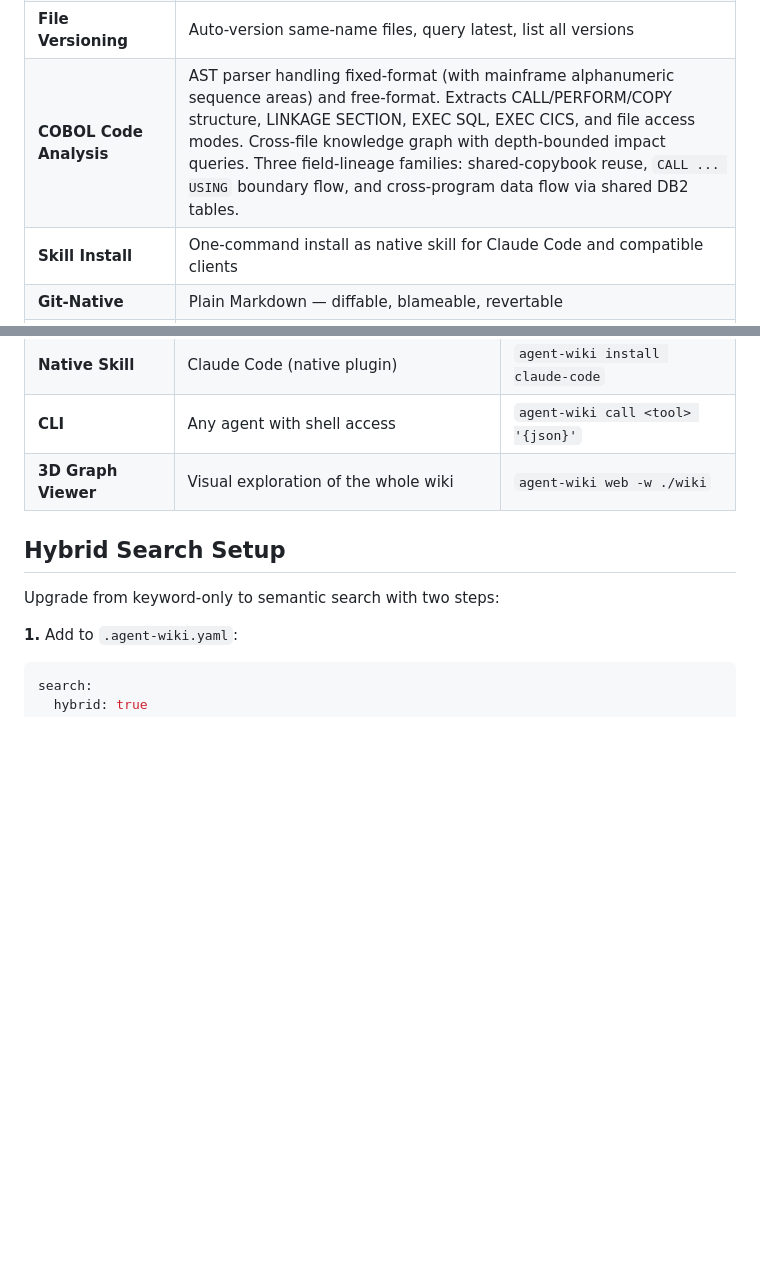
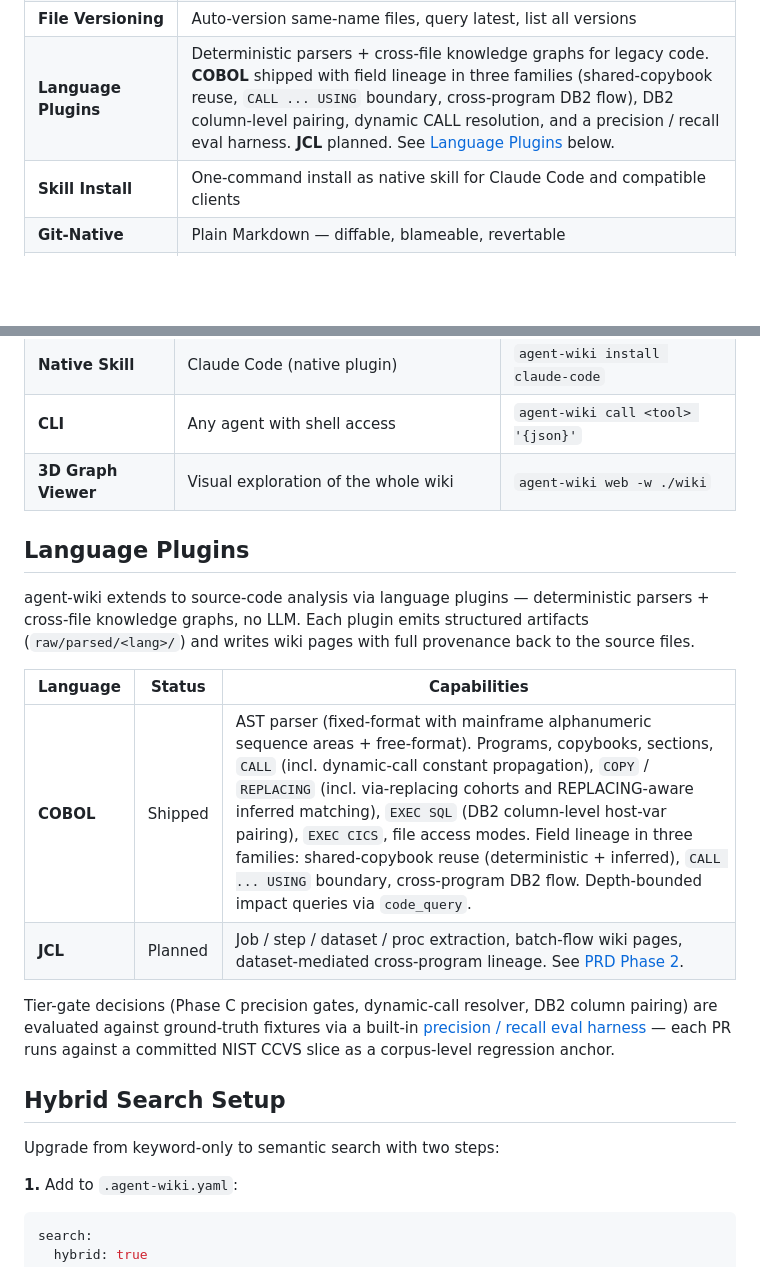
Before and after one commit to xinhuagu/agent-wiki, a Markdown page: README.md, 2 parts joined by grey strips. Drawn GitHub-style; blank space fills up the shorter version.

Commit message:
docs(readme): surface language-plugin architecture + COBOL scope
The README's "COBOL Code Analysis" feature row was stale relative to
what PR #50 / #51 / #52 actually shipped — no mention of dynamic CALL
resolution, DB2 column-level pairing, REPLACING-aware inferred matching
(Phase C), or the eval harness.

Replace with a "Language Plugins" framing:

  - Renamed feature row to "Language Plugins" with a one-line summary
    that points at the new section.
  - New "Language Plugins" section after Integration: COBOL shipped
    (current capabilities), JCL planned (PRD Phase 2), plus the eval
    harness + NIST baseline as the precision yardstick for future
    plugin work.

Doc-only, no code change.

Co-Authored-By: Claude Opus 4.7 (1M context) <noreply@anthropic.com>

```diff
--- a/README.md
+++ b/README.md
@@ -95,7 +95,7 @@ That's it. Your agent now has a persistent, structured knowledge base.
 | **Coverage Report** | `raw_coverage` tells the agent which raw sources have not yet been compiled into any wiki page — drives active knowledge completion |
 | **Atlassian Import** | One-command Confluence pages and Jira issues with full hierarchy. Supports both Atlassian Cloud (`*.atlassian.net`) and self-hosted Server / Data Center, with auto-routed API endpoints and Bearer / Basic auth handling. |
 | **File Versioning** | Auto-version same-name files, query latest, list all versions |
-| **COBOL Code Analysis** | AST parser handling fixed-format (with mainframe alphanumeric sequence areas) and free-format. Extracts CALL/PERFORM/COPY structure, LINKAGE SECTION, EXEC SQL, EXEC CICS, and file access modes. Cross-file knowledge graph with depth-bounded impact queries. Three field-lineage families: shared-copybook reuse, `CALL ... USING` boundary flow, and cross-program data flow via shared DB2 tables. |
+| **Language Plugins** | Deterministic parsers + cross-file knowledge graphs for legacy code. **COBOL** shipped with field lineage in three families (shared-copybook reuse, `CALL ... USING` boundary, cross-program DB2 flow), DB2 column-level pairing, dynamic CALL resolution, and a precision / recall eval harness. **JCL** planned. See [Language Plugins](#language-plugins) below. |
 | **Skill Install** | One-command install as native skill for Claude Code and compatible clients |
 | **Git-Native** | Plain Markdown — diffable, blameable, revertable |
 | **3D Graph Viewer** | Built-in — realtime 3D graph of pages and `[[wikilinks]]`, edits push live over SSE. Run `agent-wiki web`. |
@@ -133,6 +133,24 @@ Three immutability layers, inspired by how compilers work:
 | **CLI** | Any agent with shell access | `agent-wiki call <tool> '{json}'` |
 | **3D Graph Viewer** | Visual exploration of the whole wiki | `agent-wiki web -w ./wiki` |
 
+## Language Plugins
+
+agent-wiki extends to source-code analysis via language plugins —
+deterministic parsers + cross-file knowledge graphs, no LLM. Each
+plugin emits structured artifacts (`raw/parsed/<lang>/`) and writes
+wiki pages with full provenance back to the source files.
+
+| Language | Status | Capabilities |
+|----------|--------|--------------|
+| **COBOL** | Shipped | AST parser (fixed-format with mainframe alphanumeric sequence areas + free-format). Programs, copybooks, sections, `CALL` (incl. dynamic-call constant propagation), `COPY` / `REPLACING` (incl. via-replacing cohorts and REPLACING-aware inferred matching), `EXEC SQL` (DB2 column-level host-var pairing), `EXEC CICS`, file access modes. Field lineage in three families: shared-copybook reuse (deterministic + inferred), `CALL ... USING` boundary, cross-program DB2 flow. Depth-bounded impact queries via `code_query`. |
+| **JCL** | Planned | Job / step / dataset / proc extraction, batch-flow wiki pages, dataset-mediated cross-program lineage. See [PRD Phase 2](docs/legacy-code-knowledge-compiler-prd.md). |
+
+Tier-gate decisions (Phase C precision gates, dynamic-call resolver,
+DB2 column pairing) are evaluated against ground-truth fixtures via a
+built-in [precision / recall eval harness](docs/field-lineage-eval.md) —
+each PR runs against a committed NIST CCVS slice as a corpus-level
+regression anchor.
+
 ## Hybrid Search Setup
 
 Upgrade from keyword-only to semantic search with two steps:
```
